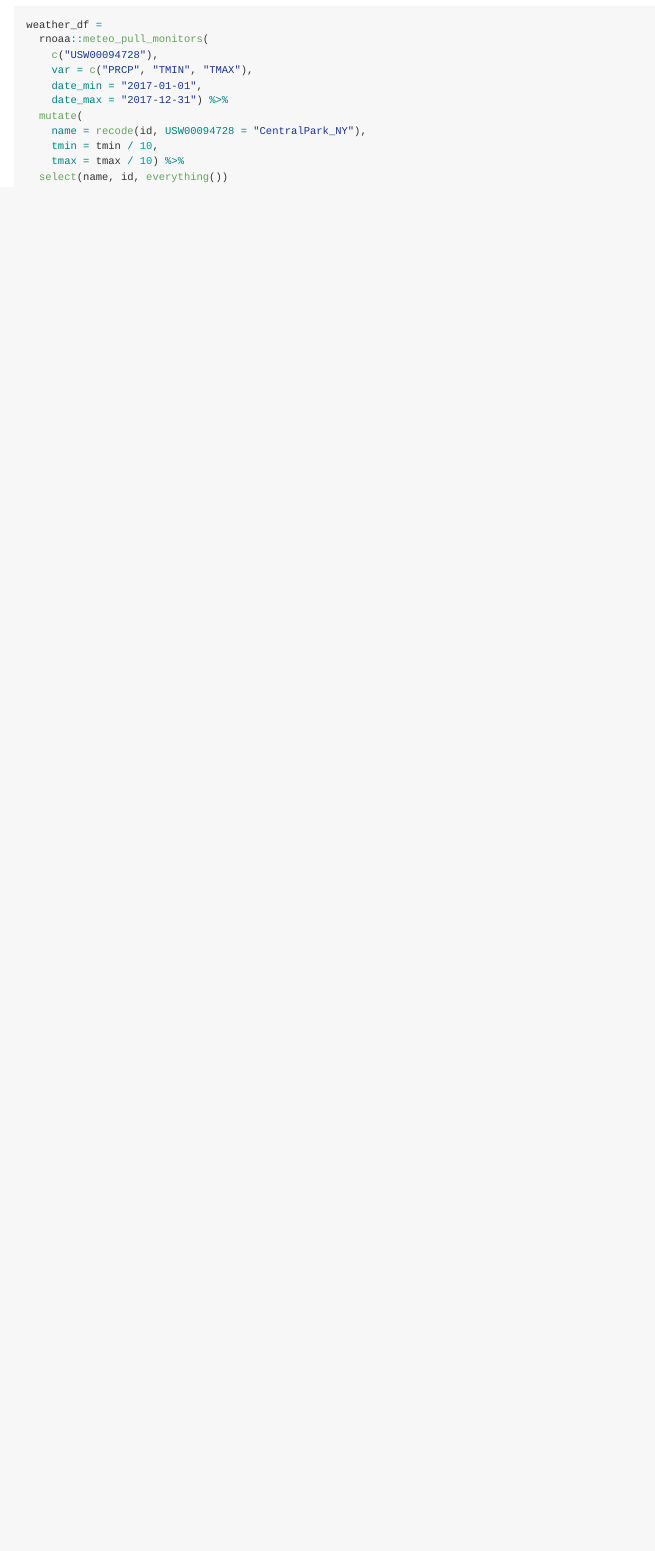
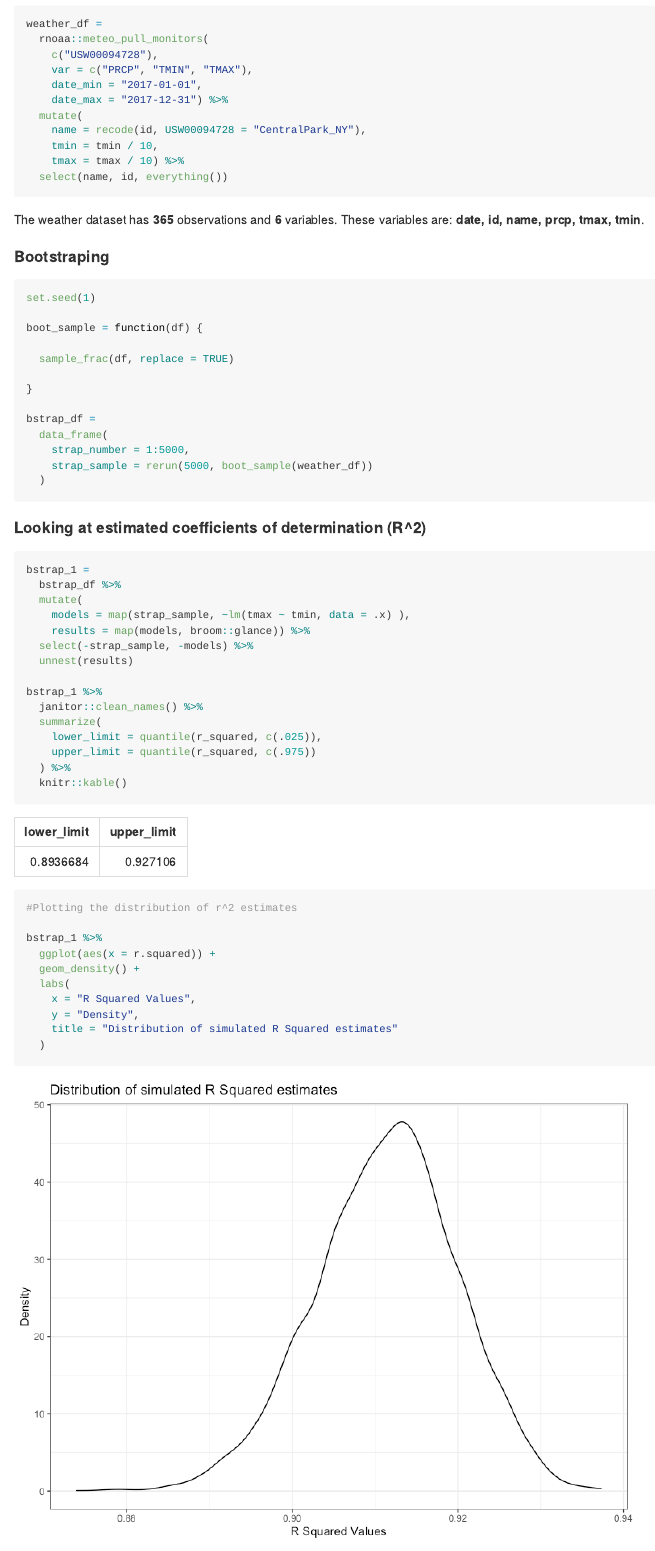
Before and after one commit to jocelyynsun/p8105_hw6_jys2136, an R Markdown document (p8105_hw6_jys2136.Rmd): the page in a window 1100 px wide, from 4420 px down before the commit and from 4520 px down after it, so that both start at the same text. The pictures show the output file p8105_hw6_jys2136.md that the author committed with the source, drawn offline in the style of GitHub; long lines of code are wrapped.

Commit message:
Problem 2 complete. Final commit

````diff
--- a/p8105_hw6_jys2136.Rmd
+++ b/p8105_hw6_jys2136.Rmd
@@ -163,3 +166,55 @@ weather_df =
   select(name, id, everything())
 
 ```
+
+The weather dataset has **`r weather_df %>% nrow()`** observations and **`r weather_df %>% ncol()`** variables. These variables are:  **`r weather_df %>% ls()`**.
+
+#### Bootstraping
+
+```{r, boot_sample}
+
+set.seed(1)
+
+boot_sample = function(df) {
+
+  sample_frac(df, replace = TRUE)
+
+}
+
+bstrap_df =
+  data_frame(
+    strap_number = 1:5000,
+    strap_sample = rerun(5000, boot_sample(weather_df))
+  )
+
+```
+
+#### Looking at estimated coefficients of determination (R^2)
+
+```{r, coeff_det}
+
+bstrap_1 =
+  bstrap_df %>%
+  mutate(
+    models = map(strap_sample, ~lm(tmax ~ tmin, data = .x) ),
+    results = map(models, broom::glance)) %>%
+  select(-strap_sample, -models) %>%
+  unnest(results)
+
+bstrap_1 %>%
+  janitor::clean_names() %>%
+  summarize(
+    lower_limit = quantile(r_squared, c(.025)),
+    upper_limit = quantile(r_squared, c(.975))
+  ) %>%
+  knitr::kable()
+
+#Plotting the distribution of r^2 estimates
+
+bstrap_1 %>%
+  ggplot(aes(x = r.squared)) +
+  geom_density() +
+  labs(
+    x = "R Squared Values",
+    y = "Density",
+    title = "Distribution of simulated R Squared estimates"
````
Also changed, not shown: p8105_hw6_jys2136.md, p8105_hw6_jys2136_files/figure-gfm/coeff_det-1.png (added), p8105_hw6_jys2136_files/figure-gfm/cross_validation-1.png, p8105_hw6_jys2136_files/figure-gfm/log_beta-1.png (added), p8105_hw6_jys2136_files/figure-gfm/unnamed-chunk-1-1.png (added), p8105_hw6_jys2136.Rmd (59 more changed lines), 1 other file.
